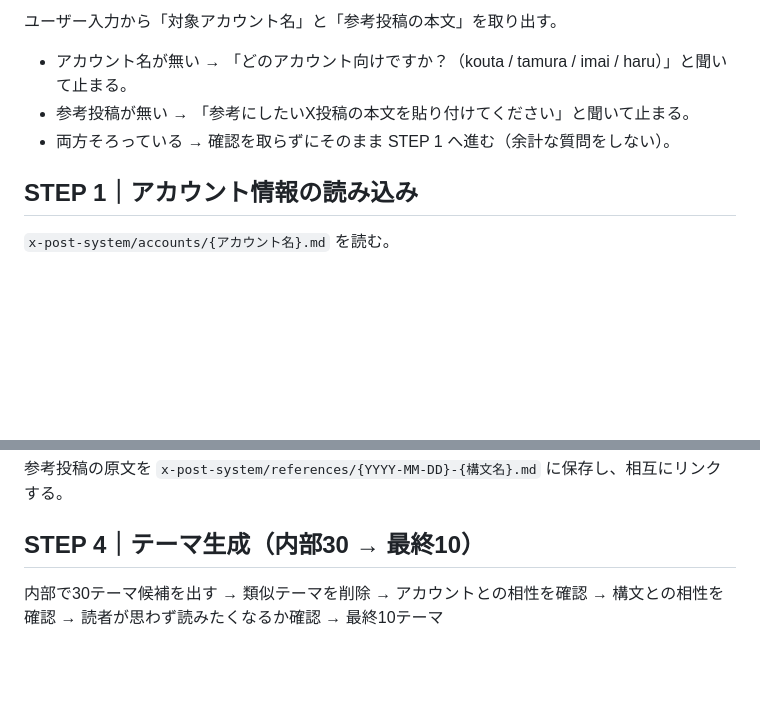
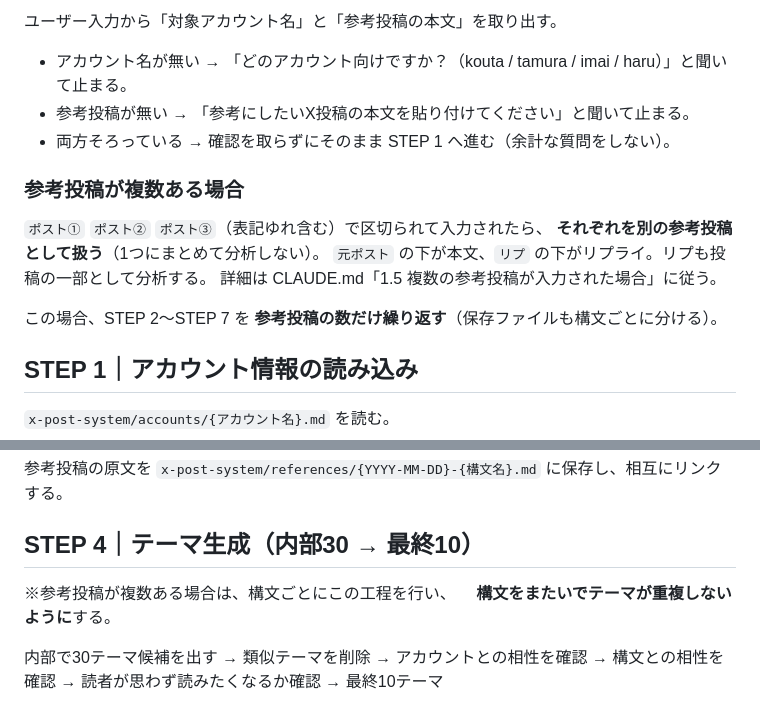
Before and after one commit to junkisoccer123456-dev/X1, a Markdown page: .claude/commands/x-post.md, 2 parts joined by grey strips. GitHub-like rendering; blank space fills up the shorter version.

```diff
--- a/.claude/commands/x-post.md
+++ b/.claude/commands/x-post.md
@@ -25,6 +25,14 @@ allowed-tools: Read, Write, Edit, Glob, Grep, Bash(ls:*), Bash(cat:*), Bash(date
 - 参考投稿が無い → 「参考にしたいX投稿の本文を貼り付けてください」と聞いて止まる。
 - 両方そろっている → 確認を取らずにそのまま STEP 1 へ進む（余計な質問をしない）。
 
+### 参考投稿が複数ある場合
+`ポスト①` `ポスト②` `ポスト③`（表記ゆれ含む）で区切られて入力されたら、
+**それぞれを別の参考投稿として扱う**（1つにまとめて分析しない）。
+`元ポスト` の下が本文、`リプ` の下がリプライ。リプも投稿の一部として分析する。
+詳細は CLAUDE.md「1.5 複数の参考投稿が入力された場合」に従う。
+
+この場合、STEP 2〜STEP 7 を **参考投稿の数だけ繰り返す**（保存ファイルも構文ごとに分ける）。
+
 ## STEP 1｜アカウント情報の読み込み
 
 `x-post-system/accounts/{アカウント名}.md` を読む。
@@ -50,6 +58,9 @@ CLAUDE.md「3. 構文分析のフォーマット」の5項目にまとめる。
 参考投稿の原文を `x-post-system/references/{YYYY-MM-DD}-{構文名}.md` に保存し、相互にリンクする。
 
 ## STEP 4｜テーマ生成（内部30 → 最終10）
+
+※参考投稿が複数ある場合は、構文ごとにこの工程を行い、
+　**構文をまたいでテーマが重複しないように**する。
 
 内部で30テーマ候補を出す
  → 類似テーマを削除
```
Also changed, not shown: x-post-system/CLAUDE.md (+54 -0 lines), 1 other file.
